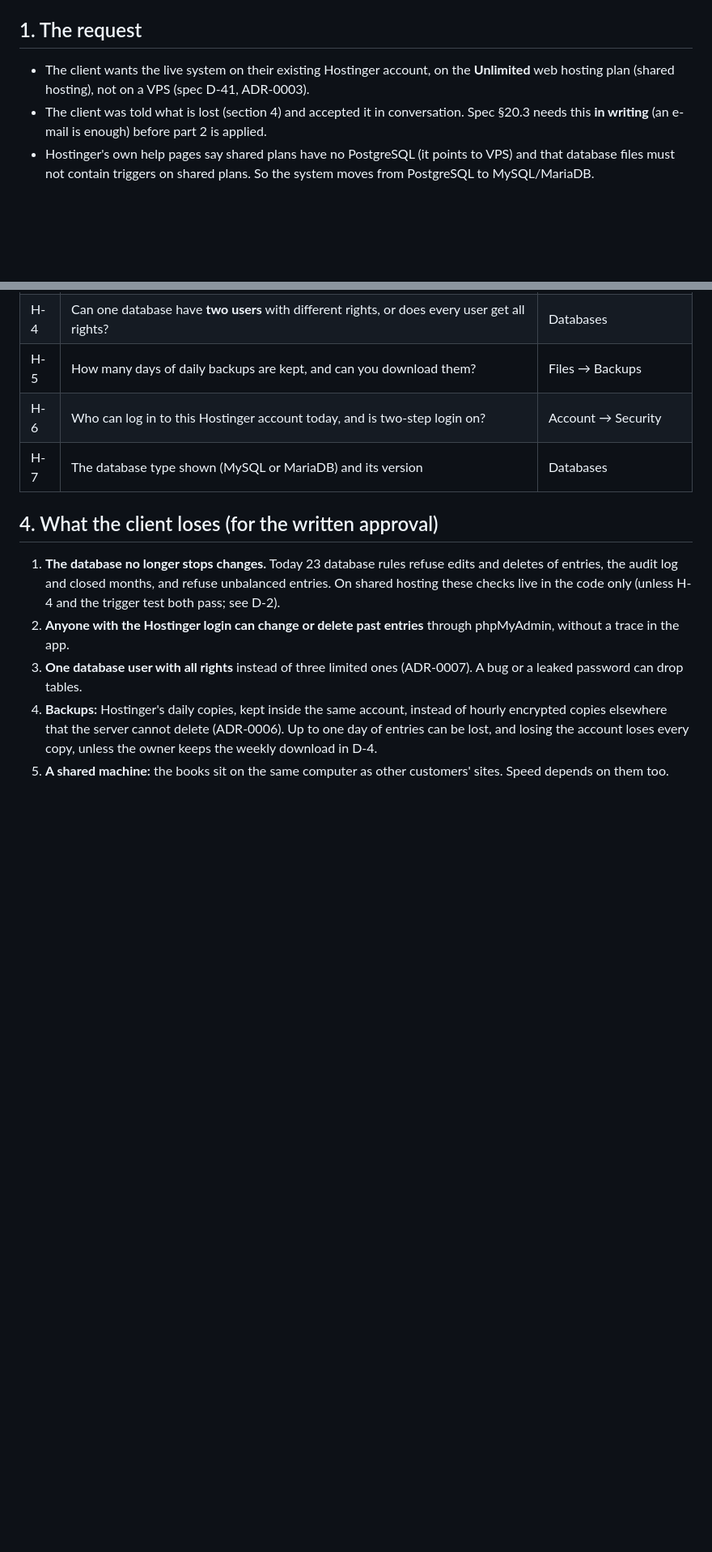
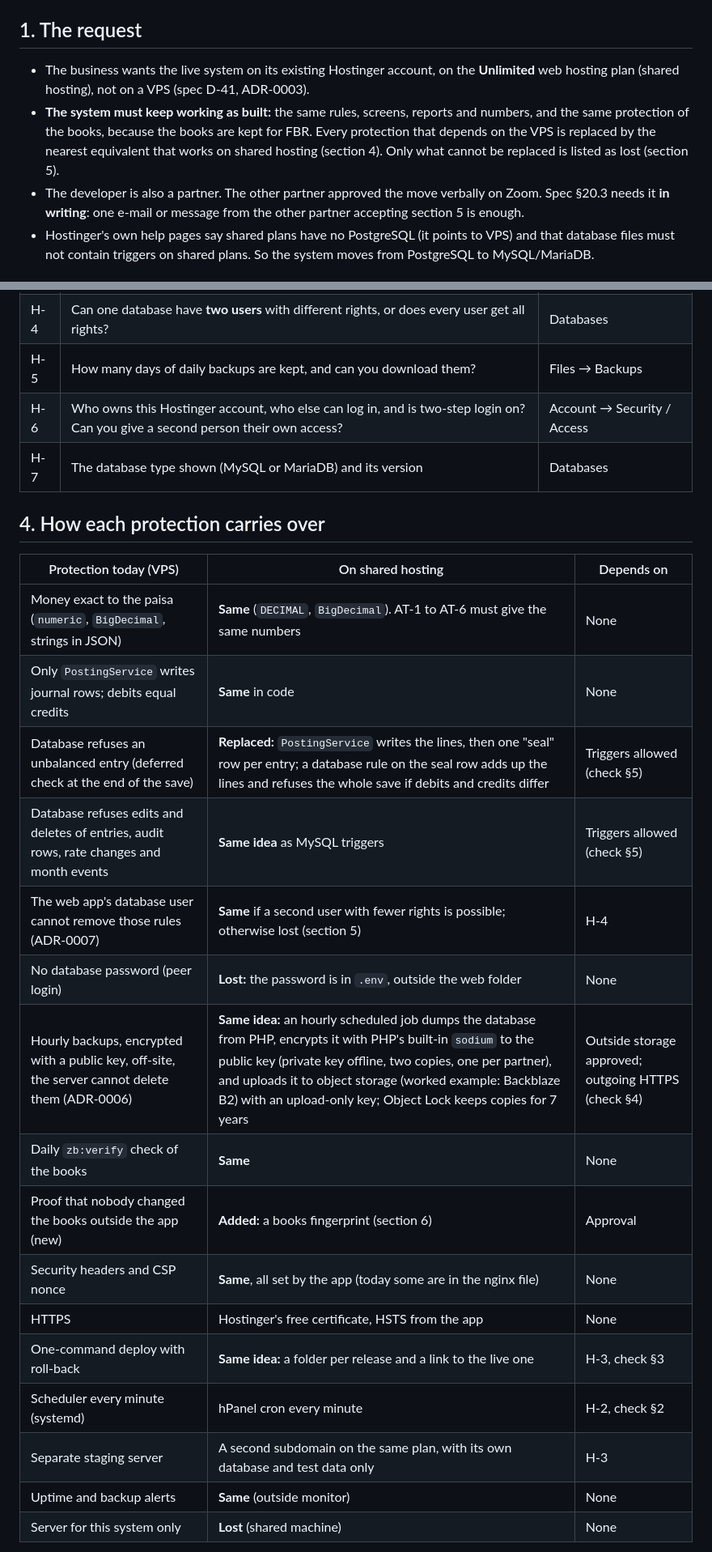
Before and after one commit to hammaadTCS/zb-protein-mill, a Markdown page: docs/proposals/G-32-shared-hosting.md, 2 parts joined by grey strips. Shown at 81% size. GitHub-like rendering; blank space fills up the shorter version.

```diff
--- a/docs/proposals/G-32-shared-hosting.md
+++ b/docs/proposals/G-32-shared-hosting.md
@@ -4,8 +4,9 @@
 
 ## 1. The request
 
-- The client wants the live system on their existing Hostinger account, on the **Unlimited** web hosting plan (shared hosting), not on a VPS (spec D-41, ADR-0003).
-- The client was told what is lost (section 4) and accepted it in conversation. Spec §20.3 needs this **in writing** (an e-mail is enough) before part 2 is applied.
+- The business wants the live system on its existing Hostinger account, on the **Unlimited** web hosting plan (shared hosting), not on a VPS (spec D-41, ADR-0003).
+- **The system must keep working as built:** the same rules, screens, reports and numbers, and the same protection of the books, because the books are kept for FBR. Every protection that depends on the VPS is replaced by the nearest equivalent that works on shared hosting (section 4). Only what cannot be replaced is listed as lost (section 5).
+- The developer is also a partner. The other partner approved the move verbally on Zoom. Spec §20.3 needs it **in writing**: one e-mail or message from the other partner accepting section 5 is enough.
 - Hostinger's own help pages say shared plans have no PostgreSQL (it points to VPS) and that database files must not contain triggers on shared plans. So the system moves from PostgreSQL to MySQL/MariaDB.
 
 ## 2. Before this change
@@ -30,14 +31,27 @@
 | H-3 | When you add the subdomain `accounts.zbgroup.website`, can you choose its folder? Can the folder be outside `public_html`? | Domains → Subdomains |
 | H-4 | Can one database have **two users** with different rights, or does every user get all rights? | Databases |
 | H-5 | How many days of daily backups are kept, and can you download them? | Files → Backups |
-| H-6 | Who can log in to this Hostinger account today, and is two-step login on? | Account → Security |
+| H-6 | Who owns this Hostinger account, who else can log in, and is two-step login on? Can you give a second person their own access? | Account → Security / Access |
 | H-7 | The database type shown (MySQL or MariaDB) and its version | Databases |
 
-## 4. What the client loses (for the written approval)
+## 4. How each protection carries over
 
-1. **The database no longer stops changes.** Today 23 database rules refuse edits and deletes of entries, the audit log and closed months, and refuse unbalanced entries. On shared hosting these checks live in the code only (unless H-4 and the trigger test both pass; see D-2).
-2. **Anyone with the Hostinger login can change or delete past entries** through phpMyAdmin, without a trace in the app.
-3. **One database user with all rights** instead of three limited ones (ADR-0007). A bug or a leaked password can drop tables.
-4. **Backups:** Hostinger's daily copies, kept inside the same account, instead of hourly encrypted copies elsewhere that the server cannot delete (ADR-0006). Up to one day of entries can be lost, and losing the account loses every copy, unless the owner keeps the weekly download in D-4.
-5. **A shared machine:** the books sit on the same computer as other customers' sites. Speed depends on them too.
+| Protection today (VPS) | On shared hosting | Depends on |
+| --- | --- | --- |
+| Money exact to the paisa (`numeric`, `BigDecimal`, strings in JSON) | **Same** (`DECIMAL`, `BigDecimal`). AT-1 to AT-6 must give the same numbers | None |
+| Only `PostingService` writes journal rows; debits equal credits | **Same** in code | None |
+| Database refuses an unbalanced entry (deferred check at the end of the save) | **Replaced:** `PostingService` writes the lines, then one "seal" row per entry; a database rule on the seal row adds up the lines and refuses the whole save if debits and credits differ | Triggers allowed (check §5) |
+| Database refuses edits and deletes of entries, audit rows, rate changes and month events | **Same idea** as MySQL triggers | Triggers allowed (check §5) |
+| The web app's database user cannot remove those rules (ADR-0007) | **Same** if a second user with fewer rights is possible; otherwise lost (section 5) | H-4 |
+| No database password (peer login) | **Lost:** the password is in `.env`, outside the web folder | None |
+| Hourly backups, encrypted with a public key, off-site, the server cannot delete them (ADR-0006) | **Same idea:** an hourly scheduled job dumps the database from PHP, encrypts it with PHP's built-in `sodium` to the public key (private key offline, two copies, one per partner), and uploads it to object storage (worked example: Backblaze B2) with an upload-only key; Object Lock keeps copies for 7 years | Outside storage approved; outgoing HTTPS (check §4) |
+| Daily `zb:verify` check of the books | **Same** | None |
+| Proof that nobody changed the books outside the app (new) | **Added:** a books fingerprint (section 6) | Approval |
+| Security headers and CSP nonce | **Same**, all set by the app (today some are in the nginx file) | None |
+| HTTPS | Hostinger's free certificate, HSTS from the app | None |
+| One-command deploy with roll-back | **Same idea:** a folder per release and a link to the live one | H-3, check §3 |
+| Scheduler every minute (systemd) | hPanel cron every minute | H-2, check §2 |
+| Separate staging server | A second subdomain on the same plan, with its own database and test data only | H-3 |
+| Uptime and backup alerts | **Same** (outside monitor) | None |
+| Server for this system only | **Lost** (shared machine) | None |
 
```
Also changed, not shown: other parts of docs/proposals/G-32-shared-hosting.md (+39 -21 lines).
